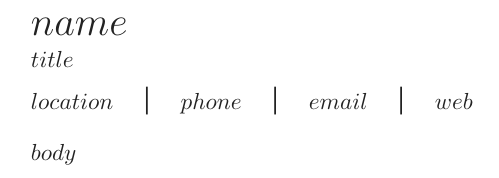
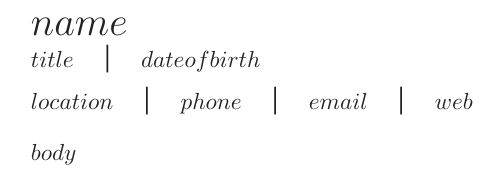
Before and after one commit to belal-i/cv-pandoc, a LaTeX document (template.tex): part of the page, cut so that both start at the same text. Compiled offline with XeLaTeX.

Commit message:
Add date of birth

```diff
--- a/template.tex
+++ b/template.tex
@@ -42,7 +42,7 @@
 {\LARGE \textbf{$name$}}
 
 \vspace{2pt}
-$title$
+$title$ \quad | \quad $dateofbirth$
 
 \vspace{6pt}
 
```
Also changed, not shown: cv-sample.md (+1 -0 lines).
